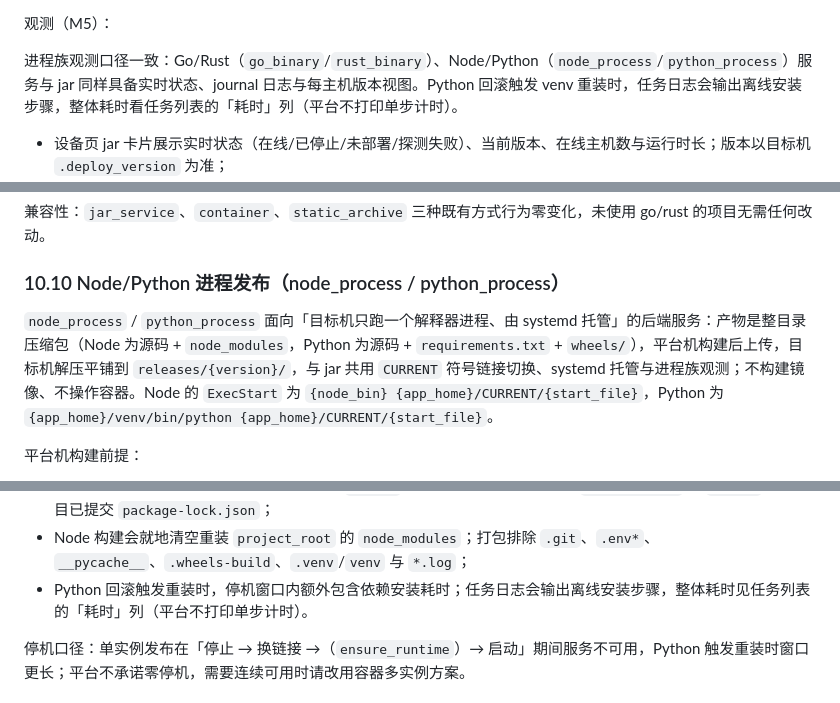
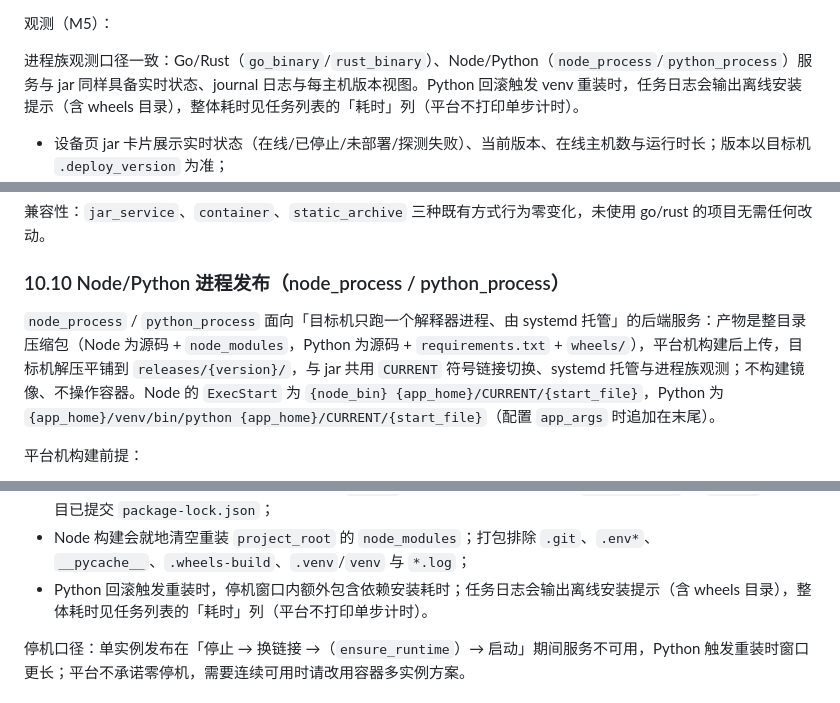
Before and after one commit to BeginnerA/agencys-deploy, a Markdown page: docs/usage.md, 3 parts joined by grey strips. Drawn GitHub-style.

```diff
--- a/docs/usage.md
+++ b/docs/usage.md
@@ -794,7 +795,7 @@ Dashboard「管理 → YAML 导出」把数据库导出到 `data/export/config/`
 
 观测（M5）：
 
-进程族观测口径一致：Go/Rust（`go_binary`/`rust_binary`）、Node/Python（`node_process`/`python_process`）服务与 jar 同样具备实时状态、journal 日志与每主机版本视图。Python 回滚触发 venv 重装时，任务日志会输出离线安装步骤，整体耗时看任务列表的「耗时」列（平台不打印单步计时）。
+进程族观测口径一致：Go/Rust（`go_binary`/`rust_binary`）、Node/Python（`node_process`/`python_process`）服务与 jar 同样具备实时状态、journal 日志与每主机版本视图。Python 回滚触发 venv 重装时，任务日志会输出离线安装提示（含 wheels 目录），整体耗时见任务列表的「耗时」列（平台不打印单步计时）。
 
 - 设备页 jar 卡片展示实时状态（在线/已停止/未部署/探测失败）、当前版本、在线主机数与运行时长；版本以目标机 `.deploy_version` 为准；
 - 点「主机」查看每主机版本、上一版本、PID、运行时长、重启数、CPU/内存；监控关闭时显示「版本快照」，来自 `service_host_state`；
@@ -828,7 +829,7 @@ Dashboard「管理 → YAML 导出」把数据库导出到 `data/export/config/`
 
 ### 10.10 Node/Python 进程发布（node_process / python_process）
 
-`node_process` / `python_process` 面向「目标机只跑一个解释器进程、由 systemd 托管」的后端服务：产物是整目录压缩包（Node 为源码 + `node_modules`，Python 为源码 + `requirements.txt` + `wheels/`），平台机构建后上传，目标机解压平铺到 `releases/{version}/`，与 jar 共用 `CURRENT` 符号链接切换、systemd 托管与进程族观测；不构建镜像、不操作容器。Node 的 `ExecStart` 为 `{node_bin} {app_home}/CURRENT/{start_file}`，Python 为 `{app_home}/venv/bin/python {app_home}/CURRENT/{start_file}`。
+`node_process` / `python_process` 面向「目标机只跑一个解释器进程、由 systemd 托管」的后端服务：产物是整目录压缩包（Node 为源码 + `node_modules`，Python 为源码 + `requirements.txt` + `wheels/`），平台机构建后上传，目标机解压平铺到 `releases/{version}/`，与 jar 共用 `CURRENT` 符号链接切换、systemd 托管与进程族观测；不构建镜像、不操作容器。Node 的 `ExecStart` 为 `{node_bin} {app_home}/CURRENT/{start_file}`，Python 为 `{app_home}/venv/bin/python {app_home}/CURRENT/{start_file}`（配置 `app_args` 时追加在末尾）。
 
 平台机构建前提：
 
@@ -873,7 +874,7 @@ Dashboard「管理 → YAML 导出」把数据库导出到 `data/export/config/`
 - 只有 sdist 的依赖无法收集（`--only-binary=:all:`），构建期直接报错并指出包名，请改用提供 manylinux wheel 的版本；
 - 平台机需联网：Node 需访问 npm registry（`npm ci`），Python 需访问包索引（`pip download`）；`npm ci` 要求项目已提交 `package-lock.json`；
 - Node 构建会就地清空重装 `project_root` 的 `node_modules`；打包排除 `.git`、`.env*`、`__pycache__`、`.wheels-build`、`.venv`/`venv` 与 `*.log`；
-- Python 回滚触发重装时，停机窗口内额外包含依赖安装耗时；任务日志会输出离线安装步骤，整体耗时见任务列表的「耗时」列（平台不打印单步计时）。
+- Python 回滚触发重装时，停机窗口内额外包含依赖安装耗时；任务日志会输出离线安装提示（含 wheels 目录），整体耗时见任务列表的「耗时」列（平台不打印单步计时）。
 
 停机口径：单实例发布在「停止 → 换链接 →（`ensure_runtime`）→ 启动」期间服务不可用，Python 触发重装时窗口更长；平台不承诺零停机，需要连续可用时请改用容器多实例方案。
 
```
Also changed, not shown: other parts of docs/usage.md (+1 -0 lines), README.md (+1 -1 lines).
